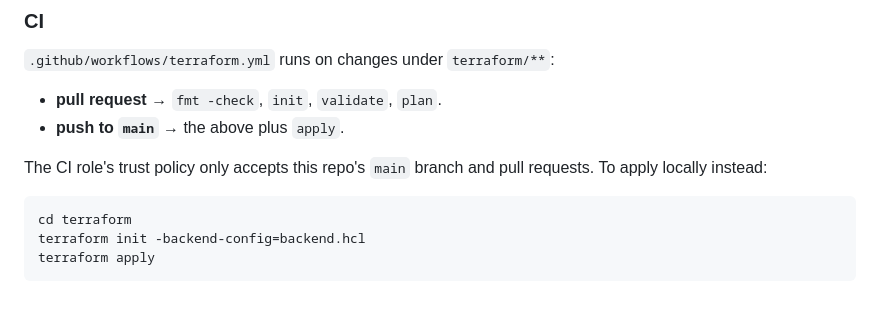
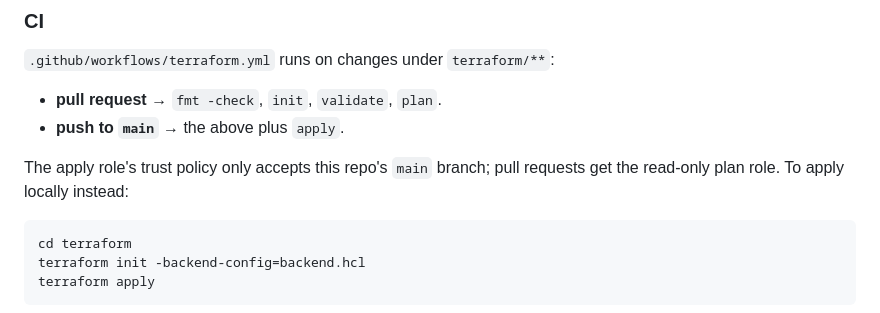
Before and after one commit to jordan-simonovski/plusplus, a Markdown page: README.md, the part around the change. Rendered like a GitHub page.

Commit message:
Update README CI trust note for split plan role

````diff
--- a/README.md
+++ b/README.md
@@ -238,7 +238,7 @@ Note the outputs:
 - **pull request** → `fmt -check`, `init`, `validate`, `plan`.
 - **push to `main`** → the above plus `apply`.
 
-The CI role's trust policy only accepts this repo's `main` branch and pull requests. To apply locally instead:
+The apply role's trust policy only accepts this repo's `main` branch; pull requests get the read-only plan role. To apply locally instead:
 
 ```bash
 cd terraform
````
